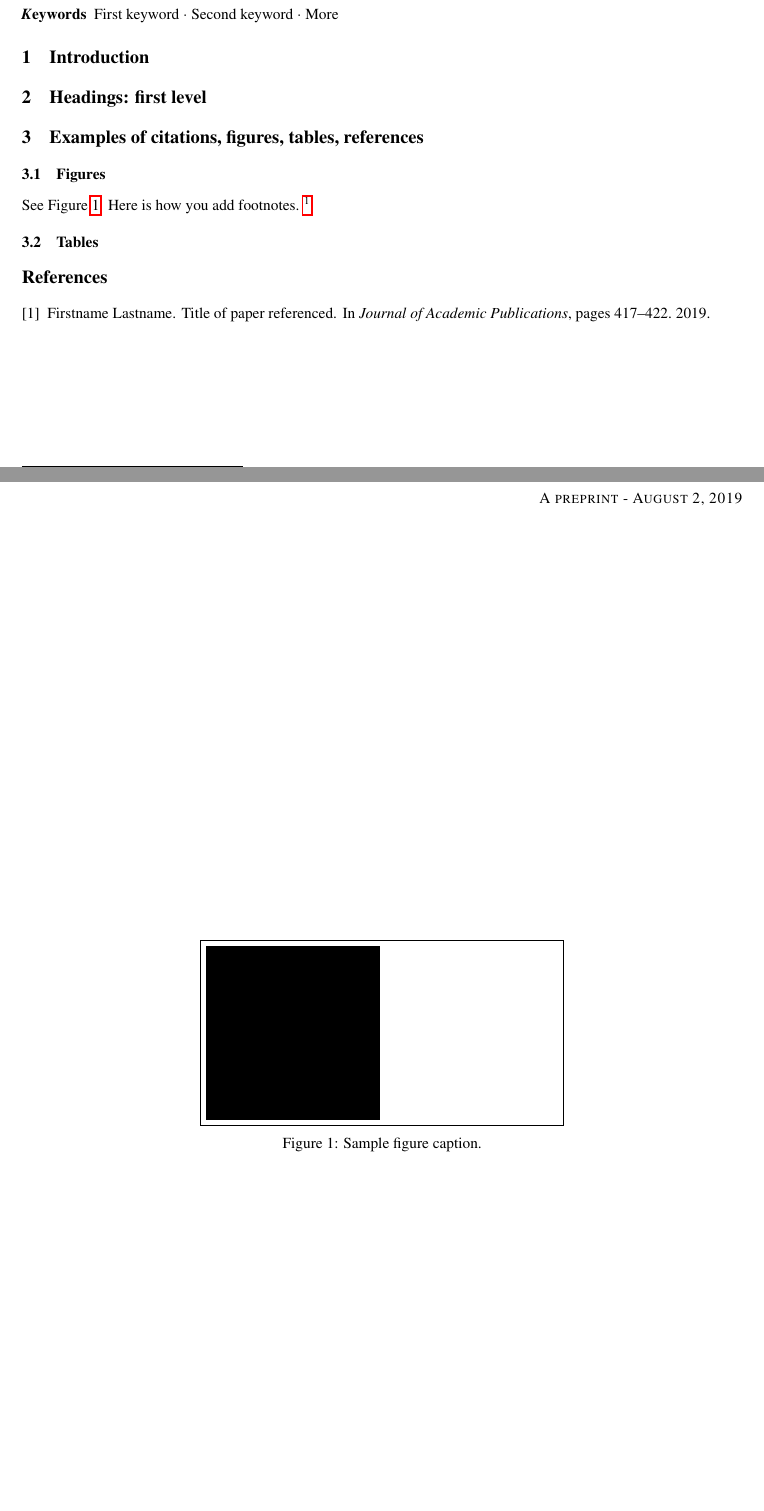
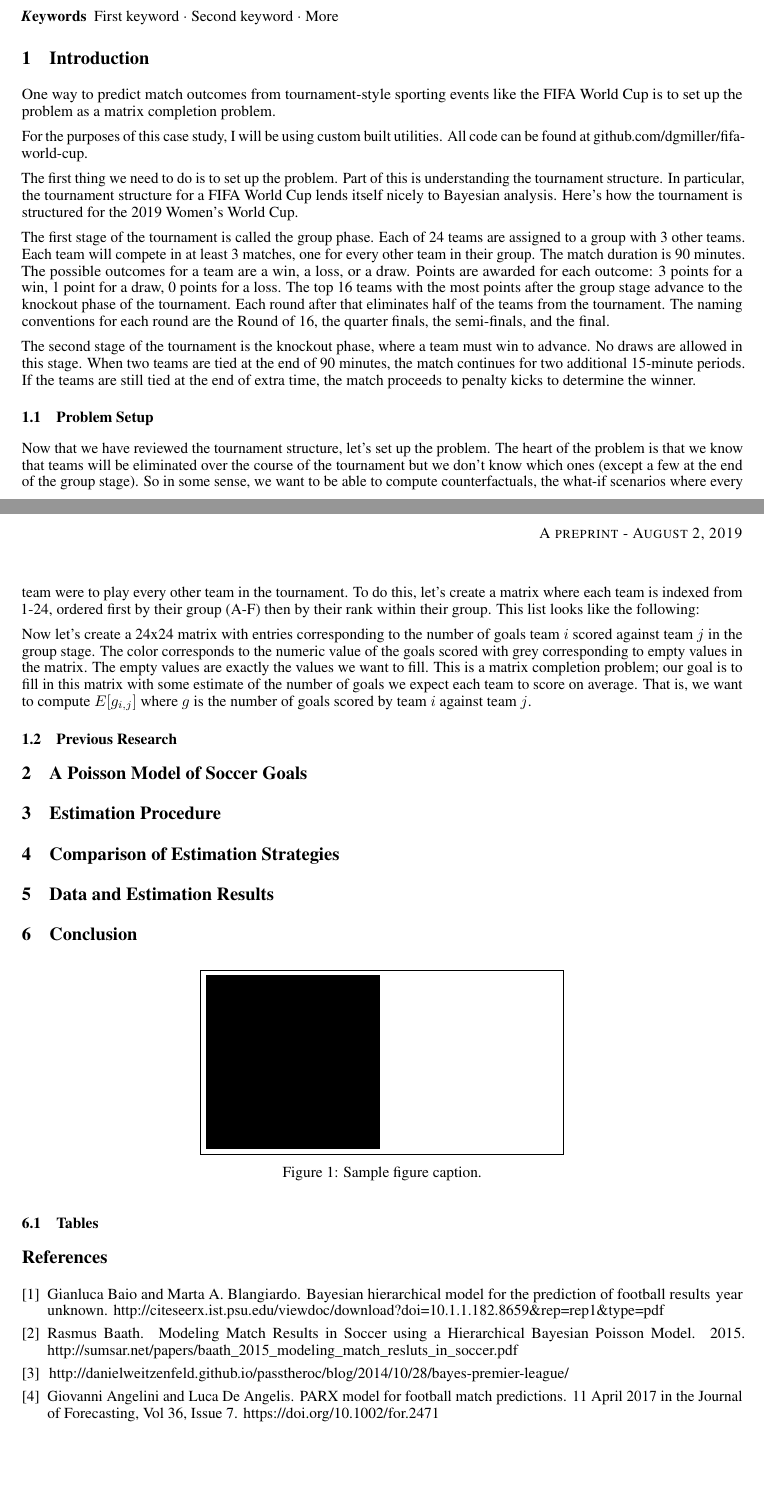
Before and after one commit to dgmiller/fifa-world-cup, a LaTeX paper (Paper/paper.tex): two parts of pages 1 and 2 of 2, joined at a grey line, cut so that both start at the same text, the shorter picture padded with empty space. Compiled offline with pdfLaTeX.

Commit message:
Adding latex paper

```diff
--- a/Paper/paper.tex
+++ b/Paper/paper.tex
@@ -35,17 +35,36 @@
 
 
 \section{Introduction}
+One way to predict match outcomes from tournament-style sporting events like the FIFA World Cup is to set up the problem as a matrix completion problem.
+
+For the purposes of this case study, I will be using custom built utilities. All code can be found at github.com/dgmiller/fifa-world-cup.
+
+The first thing we need to do is to set up the problem. Part of this is understanding the tournament structure. In particular, the tournament structure for a FIFA World Cup lends itself nicely to Bayesian analysis. Here's how the tournament is structured for the 2019 Women's World Cup.
+
+The first stage of the tournament is called the group phase. Each of 24 teams are assigned to a group with 3 other teams. Each team will compete in at least 3 matches, one for every other team in their group. The match duration is 90 minutes. The possible outcomes for a team are a win, a loss, or a draw. Points are awarded for each outcome: 3 points for a win, 1 point for a draw, 0 points for a loss. The top 16 teams with the most points after the group stage advance to the knockout phase of the tournament. Each round after that eliminates half of the teams from the tournament. The naming conventions for each round are the Round of 16, the quarter finals, the semi-finals, and the final.
+
+The second stage of the tournament is the knockout phase, where a team must win to advance. No draws are allowed in this stage. When two teams are tied at the end of 90 minutes, the match continues for two additional 15-minute periods. If the teams are still tied at the end of extra time, the match proceeds to penalty kicks to determine the winner.
+
+\subsection{Problem Setup}
+
+Now that we have reviewed the tournament structure, let's set up the problem. The heart of the problem is that we know that teams will be eliminated over the course of the tournament but we don't know which ones (except a few at the end of the group stage). So in some sense, we want to be able to compute counterfactuals, the what-if scenarios where every team were to play every other team in the tournament. To do this, let's create a matrix where each team is indexed from 1-24, ordered first by their group (A-F) then by their rank within their group. This list looks like the following:
+
+Now let's create a 24x24 matrix with entries corresponding to the number of goals team $i$ scored against team $j$ in the group stage. The color corresponds to the numeric value of the goals scored with grey corresponding to empty values in the matrix. The empty values are exactly the values we want to fill. This is a matrix completion problem; our goal is to fill in this matrix with some estimate of the number of goals we expect each team to score on average. That is, we want to compute $E[g_{i,j}]$ where $g$ is the number of goals scored by team $i$ against team $j$.
+
+\subsection{Previous Research}
+
+\section{A Poisson Model of Soccer Goals}
+
+\section{Estimation Procedure}
+
+\section{Comparison of Estimation Strategies}
+
+\section{Data and Estimation Results}
+
+\section{Conclusion}
 
 
-\section{Headings: first level}
-
-\section{Examples of citations, figures, tables, references}
-
-
-\subsection{Figures}
-See Figure \ref{fig:fig1}. Here is how you add footnotes. \footnote{Sample of the first footnote.}
-
-\begin{figure}
+\begin{figure}[h]
   \centering
   \fbox{\rule[-.5cm]{4cm}{4cm} \rule[-.5cm]{4cm}{0cm}}
   \caption{Sample figure caption.}
@@ -81,10 +100,26 @@ See Figure \ref{fig:fig1}. Here is how you add footnotes. \footnote{Sample of th
 %%% Comment out this section when you \bibliography{references} is enabled.
 \begin{thebibliography}{1}
 
-\bibitem{paperref01}
-Firstname Lastname.
-\newblock Title of paper referenced.
-\newblock In {\em Journal of Academic Publications}, pages 417--422. 2019.
+\bibitem{baioblangiardo}
+Gianluca Baio and Marta A. Blangiardo.
+\newblock Bayesian hierarchical model for the prediction of football results
+\newblock year unknown.
+\newblock http://citeseerx.ist.psu.edu/viewdoc/download?doi=10.1.1.182.8659\&rep=rep1\&type=pdf
+
+\bibitem{baath}
+Rasmus Baath.
+\newblock Modeling Match Results in Soccer using a Hierarchical Bayesian Poisson Model.
+\newblock 2015.
+\newblock http://sumsar.net/papers/baath\_2015\_modeling\_match\_resluts\_in\_soccer.pdf
+
+\bibitem{implementation}
+\newblock http://danielweitzenfeld.github.io/passtheroc/blog/2014/10/28/bayes-premier-league/
+
+\bibitem{betting}
+Giovanni Angelini and Luca De Angelis.
+\newblock PARX model for football match predictions.
+\newblock 11 April 2017 in the Journal of Forecasting, Vol 36, Issue 7.
+\newblock https://doi.org/10.1002/for.2471
 
 \end{thebibliography}
 
```
Also changed, not shown: Paper/paper.pdf (added), 4 other files.
